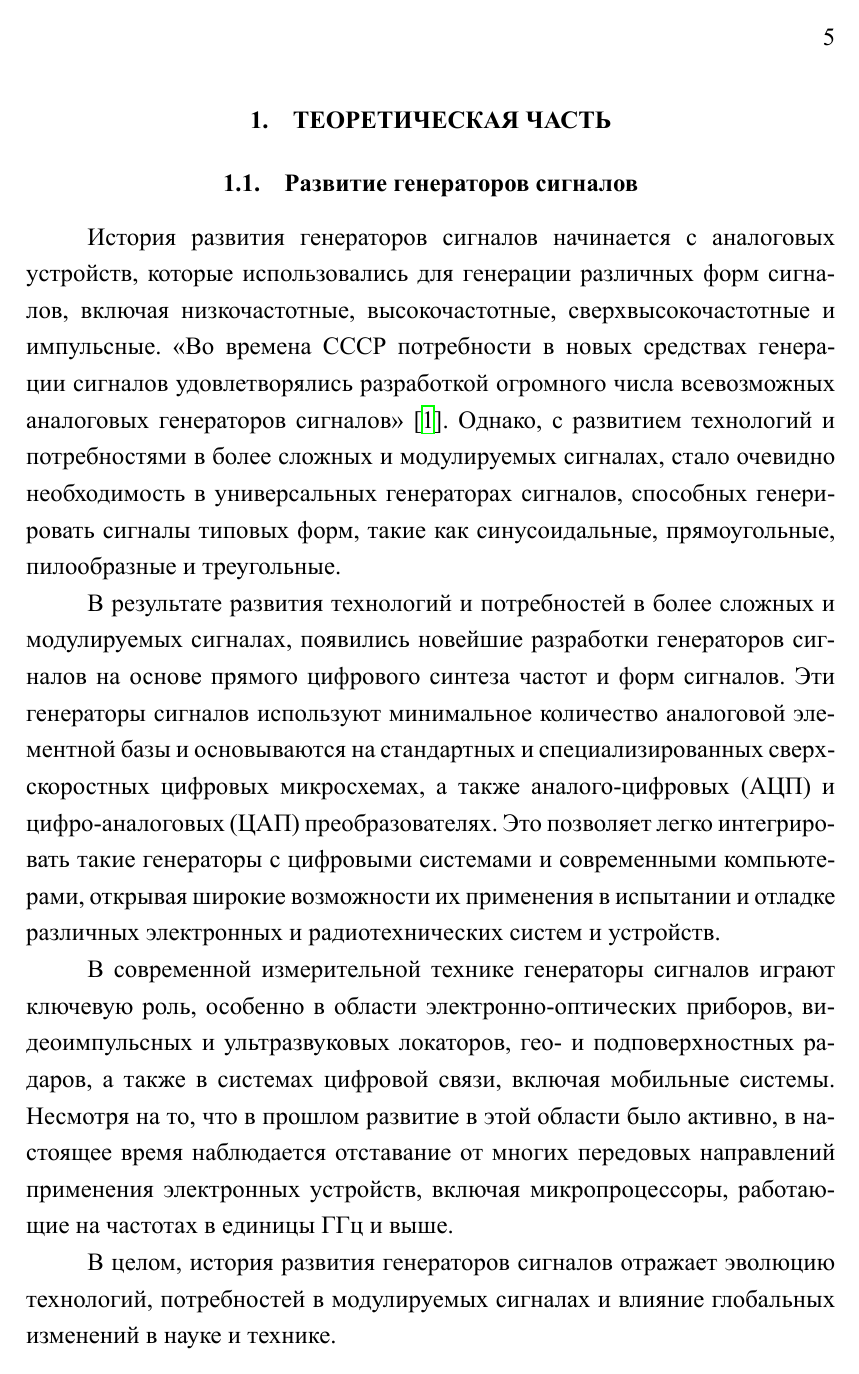
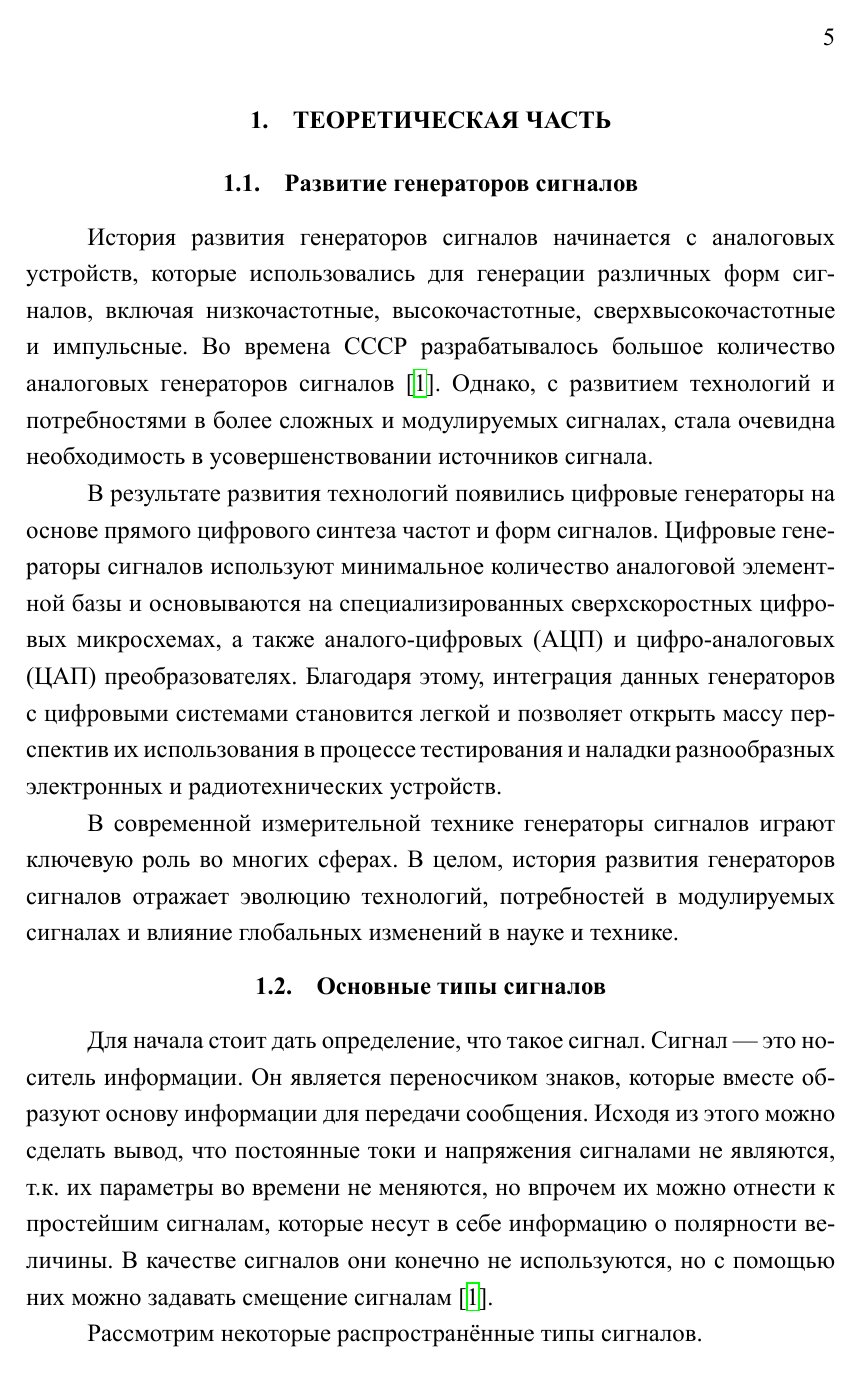
Before and after one commit to lilbudek/vkr, a LaTeX thesis (отчет/tex/main-csae.tex, which reads отчет/tex/chapter-1-csae.tex): page 5 of 29 before the commit and page 5 of 28 after it. The pictures show the PDF file отчет/tex/main-csae.pdf that the author committed with the source.

Commit message:
I. переработал пункты про развитие и виды сигналов

```diff
--- a/отчет/tex/chapter-1-csae.tex
+++ b/отчет/tex/chapter-1-csae.tex
@@ -3,24 +3,17 @@
 \section{Развитие генераторов сигналов}
 	История развития генераторов сигналов начинается с аналоговых устройств, которые
 использовались для генерации различных форм сигналов, включая низкочастотные,
-высокочастотные, сверхвысокочастотные и импульсные. <<Во времена СССР потребности в новых средствах генерации сигналов удовлетворялись разработкой огромного числа всевозможных аналоговых генераторов сигналов>>~\cite{dgs}. Однако, с развитием технологий и потребностями в более сложных и модулируемых сигналах, стало очевидно необходимость в универсальных генераторах сигналов, способных генерировать сигналы типовых форм, такие как синусоидальные, прямоугольные, пилообразные и треугольные.
+высокочастотные, сверхвысокочастотные и импульсные. Во времена СССР разрабатывалось большое количество аналоговых генераторов сигналов \cite{dgs}. Однако, с развитием технологий и потребностями в более сложных и модулируемых сигналах, стала очевидна необходимость в усовершенствовании источников сигнала.
 
-	В результате развития технологий и потребностей в более сложных и модулируемых
-сигналах, появились новейшие разработки генераторов сигналов на основе прямого
-цифрового синтеза частот и форм сигналов. Эти генераторы сигналов используют минимальное количество аналоговой элементной базы и основываются на стандартных и
-специализированных сверхскоростных цифровых микросхемах, а также аналого-цифровых (АЦП) и цифро-аналоговых (ЦАП) преобразователях. Это позволяет легко интегрировать такие генераторы с цифровыми системами и современными компьютерами, открывая широкие возможности их применения в испытании и отладке различных электронных и радиотехнических систем и устройств.
+	В результате развития технологий появились цифровые генераторы на основе прямого цифрового синтеза частот и форм сигналов. Цифровые генераторы сигналов используют минимальное количество аналоговой элементной базы и основываются на специализированных сверхскоростных цифровых микросхемах, а также аналого-цифровых (АЦП) и цифро-аналоговых (ЦАП) преобразователях. Благодаря этому, интеграция данных генераторов с цифровыми системами становится легкой и позволяет открыть массу перспектив их использования в процессе тестирования и наладки разнообразных электронных и радиотехнических устройств.
 
-	В современной измерительной технике генераторы сигналов играют ключевую роль, особенно в области электронно-оптических приборов, видеоимпульсных и ультразвуковых локаторов, гео- и подповерхностных радаров, а также в системах цифровой связи, включая мобильные системы. Несмотря на то, что в прошлом развитие в этой области было активно, в настоящее время наблюдается отставание от многих передовых направлений применения электронных устройств, включая микропроцессоры, работающие на частотах в единицы ГГц и выше.
-
-%Важно отметить, что развитие генераторов сигналов тесно связано с развитием полупроводниковой технологии  элементной базы. В частности, были проведены значительные исследования в области германиевых и кремниевых транзисторов в лавинном режиме работы, что позволило разработать уникальные импульсные устройства и генераторы мощных импульсов. Однако, после распада СССР, многие из этих разработок были прерваны, и на рынок начали поступать зарубежные разработки.
-В целом, история развития генераторов сигналов отражает эволюцию технологий, потребностей в модулируемых сигналах и влияние глобальных изменений в науке и технике.
+	В современной измерительной технике генераторы сигналов играют ключевую роль во многих сферах. %Несмотря на то, что в прошлом развитие в этой области было активно, в настоящее время наблюдается отставание от многих передовых направлений применения электронных устройств, включая микропроцессоры, работающие на частотах в единицы ГГц и выше.
+	В целом, история развития генераторов сигналов отражает эволюцию технологий, потребностей в модулируемых сигналах и влияние глобальных изменений в науке и технике.
 
 \section{Основные типы сигналов}
-	Для начала стоит дать определение, что такое сигнал. <<Термин "сигнал" происходит от слова signum (знак), где знак подразумевается не в смысле полярности напряжения или тока, а в информационном смысле — сигналы являются переносчиками неких знаков, образующих информационную основу (алфавит) передаваемых сообщений>>~\cite{dgs}. Таким образом, можно сделать вывод, что постоянное напряжение $U=const$ и постоянный ток $I=const$ сигналами не являются, т.к. их параметры во времени не меняются.
+	Для начала стоит дать определение, что такое сигнал. Сигнал --- это носитель информации. Он является переносчиком знаков, которые вместе образуют основу информации для передачи сообщения. Исходя из этого можно сделать вывод, что постоянные токи и напряжения сигналами не являются, т.к. их параметры во времени не меняются, но впрочем их можно отнести к простейшим сигналам, которые несут в себе информацию о полярности величины. В качестве сигналов они конечно не используются, но с помощью них можно задавать смещение сигналам~\cite{dgs}.
 
-	Впрочем постоянный ток или напряжение можно отнести к простейшим сигналам, которые несут в себе информацию о полярности напряжения или тока и их величинах, но в основном они не используются в качестве сигналов, а задают смещение чаще всего синусоидальным сигналам.
-
-	Рассмотрим некоторые распространённые типы сигналов (напряжений, которые определённым образом меняются во времени).
+	Рассмотрим некоторые распространённые типы сигналов.
 \subsection{Синусоидальные сигналы}
 	Именно синусоидальные сигналы мы извлекаем из розетки. Математическое выражение, описывающее синусоидальное напряжение, имеет вид:
 
```
Also changed, not shown: отчет/tex/main-csae.tex (+2 -2 lines), отчет/tex/main-csae.pdf, отчет/tex/chapter-1-csae.tex (10 more changed lines).
